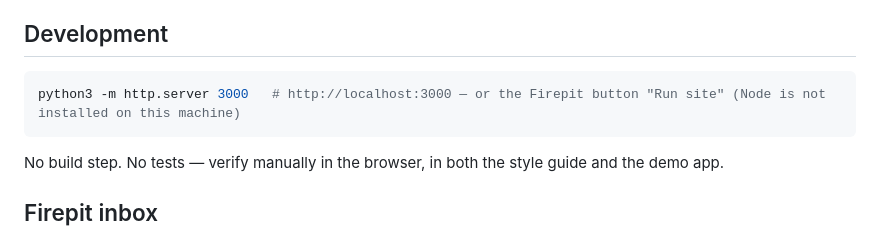
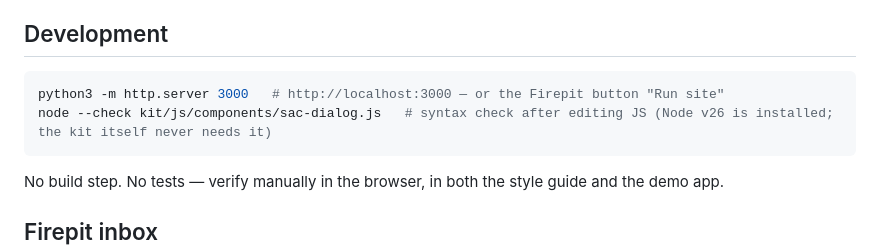
Before and after one commit to SACRVM/sacrvm-appkit, a Markdown page: CLAUDE.md, the part around the change. Drawn GitHub-style.

Commit message:
CLAUDE.md: Node is installed — use it for node --check
Co-Authored-By: Claude Opus 5.5 <noreply@anthropic.com>

````diff
--- a/CLAUDE.md
+++ b/CLAUDE.md
@@ -95,7 +95,8 @@ The kit must be **easily themable** — light, dark, AND custom themes:
 ## Development
 
 ```bash
-python3 -m http.server 3000   # http://localhost:3000 — or the Firepit button "Run site" (Node is not installed on this machine)
+python3 -m http.server 3000   # http://localhost:3000 — or the Firepit button "Run site"
+node --check kit/js/components/sac-dialog.js   # syntax check after editing JS (Node v26 is installed; the kit itself never needs it)
 ```
 
 No build step. No tests — verify manually in the browser, in both the style guide and the demo app.
````
